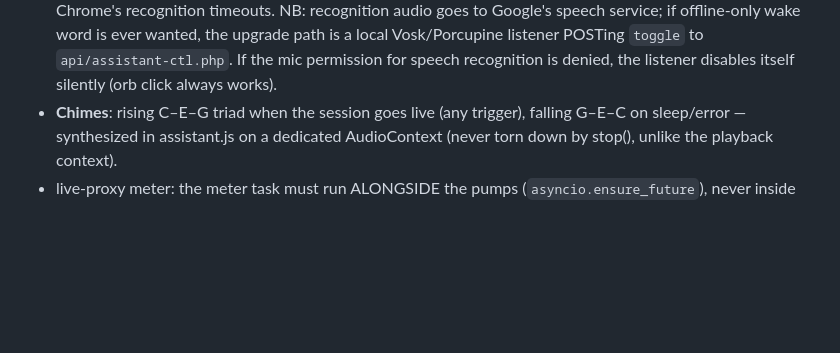
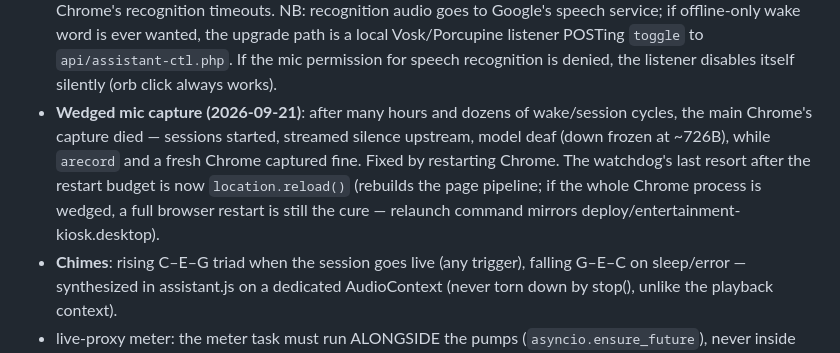
Before and after one commit to xaxjon/XaMedia, a Markdown page: HANDOVER.md, the part around the change. Rendered like a GitHub page; blank space fills up the shorter version.

Commit message:
Handover: wedged-mic incident + reload fallback

```diff
--- a/HANDOVER.md
+++ b/HANDOVER.md
@@ -45,6 +45,7 @@ State as of 2026-09-20. Everything below is deployed, tested, and pushed.
 - **Room noise kills aged sessions** (the big one): constant TV "activity" fills the session context window until the model fades (answers the TV, incoherent) then goes mute with the socket open. Fresh sessions always work — that's the tell. Defenses deployed: `contextWindowCompression` sliding window, a deaf-upstream watchdog arm (mic sees speech but no transcription for 30s → rebuild), a "stay silent for the TV" instruction, and **ASSISTANT.kill() on every playback path** (openPlayer, playInVlc, KIOSK_STREAM) so movie/streaming audio never pours into the mic. A client-side RMS noise gate was tried and REMOVED — measured room data: ambient p50 RMS 0.007 but TV peaks 0.13, louder than couch speech, so energy gating can't separate them (it ate user onsets and made things slower). If TV interference persists, the remaining levers are physical (mic placement, TV volume) or push-to-talk.
 - **API budget burn (2026-09-20)**: ambient 24/7 listening plus watchdog churn during 503 waves shows up in the Google console as 409/503 storms and "choppy as if under extreme load" a few minutes into sessions. Countermeasures in assistant.js: **auto-hangup after 30s without user input** (never mid-answer; 5-min model-silence backstop for when the TV keeps "talking"), watchdog rebuilds capped at **3 per 10 min** (then error state, orb red, click retries), `goAway` handled by rebuilding within the same budget, and the dead `assistant` AI-Studio mapping removed from api/stream.php (streaming-profile Live sessions share the same quota). Proxy/orb autostart .desktop files now redirect to /tmp logs (they used to log nothing after a reboot).
 - **Wake phrase**: "Hi Computer" (regex `\b(hi|hey|hello|ok|okay)?\s*computer\b`) starts a session via Chrome's SpeechRecognition running in the kiosk page — paused while a session is live, auto-restarted on Chrome's recognition timeouts. NB: recognition audio goes to Google's speech service; if offline-only wake word is ever wanted, the upgrade path is a local Vosk/Porcupine listener POSTing `toggle` to `api/assistant-ctl.php`. If the mic permission for speech recognition is denied, the listener disables itself silently (orb click always works).
+- **Wedged mic capture (2026-09-21)**: after many hours and dozens of wake/session cycles, the main Chrome's capture died — sessions started, streamed silence upstream, model deaf (down frozen at ~726B), while `arecord` and a fresh Chrome captured fine. Fixed by restarting Chrome. The watchdog's last resort after the restart budget is now `location.reload()` (rebuilds the page pipeline; if the whole Chrome process is wedged, a full browser restart is still the cure — relaunch command mirrors deploy/entertainment-kiosk.desktop).
 - **Chimes**: rising C–E–G triad when the session goes live (any trigger), falling G–E–C on sleep/error — synthesized in assistant.js on a dedicated AudioContext (never torn down by stop(), unlike the playback context).
 - live-proxy meter: the meter task must run ALONGSIDE the pumps (`asyncio.ensure_future`), never inside their `gather` — it only stops on `done.set()`, which fires after the pumps finish, so gathering it deadlocks the handler: every session leaks its upstream Gemini connection forever. Symptom of the leak: the API's concurrent-session limit fills with zombies and NEW sessions connect then get nothing back (`down=0B`, setup never completes). Fixed 2026-09-18 (second attempt — the first put `done.set()` in a `finally` that only runs after the same deadlocked gather). Verify after any proxy change: connect a session, close it, expect a `disconnected` line and the meter to stop ticking.
 
```
